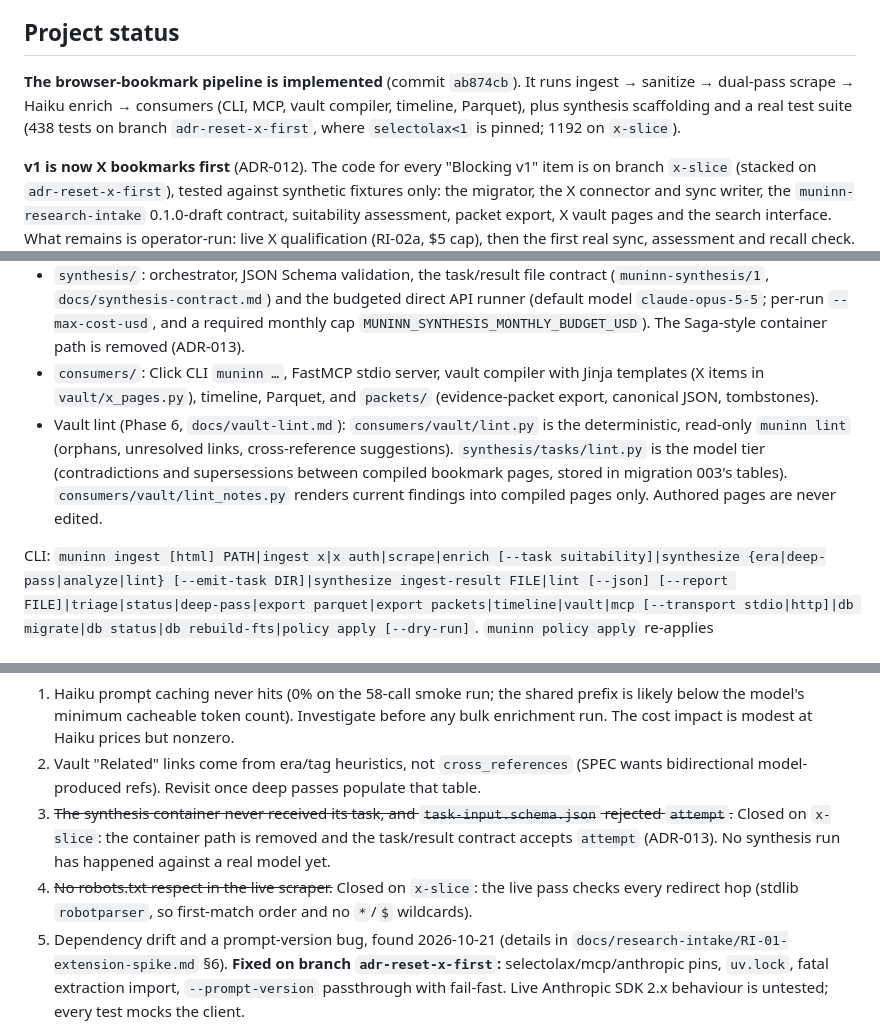
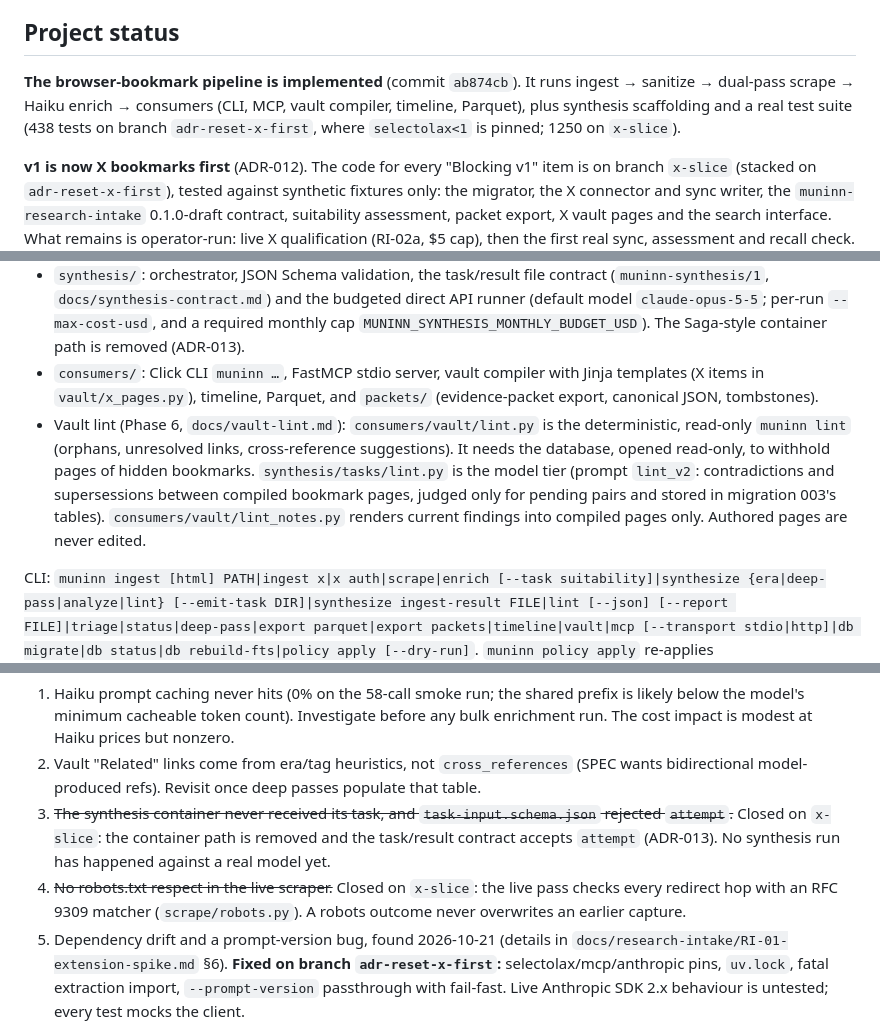
Before and after one commit to algorhythmic/muninn, a Markdown page: CLAUDE.md, 3 parts joined by grey strips. Drawn GitHub-style.

Commit message:
docs(claude): lint needs the database; lint_v2; RFC 9309 robots
Co-Authored-By: Claude Opus 5.5 <noreply@anthropic.com>

```diff
--- a/CLAUDE.md
+++ b/CLAUDE.md
@@ -13,7 +13,7 @@ This file provides guidance to Claude Code (claude.ai/code) when working with co
 
 ## Project status
 
-**The browser-bookmark pipeline is implemented** (commit `ab874cb`). It runs ingest → sanitize → dual-pass scrape → Haiku enrich → consumers (CLI, MCP, vault compiler, timeline, Parquet), plus synthesis scaffolding and a real test suite (438 tests on branch `adr-reset-x-first`, where `selectolax<1` is pinned; 1192 on `x-slice`).
+**The browser-bookmark pipeline is implemented** (commit `ab874cb`). It runs ingest → sanitize → dual-pass scrape → Haiku enrich → consumers (CLI, MCP, vault compiler, timeline, Parquet), plus synthesis scaffolding and a real test suite (438 tests on branch `adr-reset-x-first`, where `selectolax<1` is pinned; 1250 on `x-slice`).
 
 **v1 is now X bookmarks first** (ADR-012). The code for every "Blocking v1" item is on branch `x-slice` (stacked on `adr-reset-x-first`), tested against synthetic fixtures only: the migrator, the X connector and sync writer, the `muninn-research-intake` 0.1.0-draft contract, suitability assessment, packet export, X vault pages and the search interface. What remains is operator-run: live X qualification (RI-02a, $5 cap), then the first real sync, assessment and recall check. The browser-bookmark bulk run is v1.1.
 
@@ -54,7 +54,7 @@ Per-bookmark `ADD_DATE` unix timestamps are the authoritative dates for browser
 - `intake_records.py`, `revisions.py`: row → contract-record mapping and the shared `scrape_history` writer (stdlib-only).
 - `synthesis/`: orchestrator, JSON Schema validation, the task/result file contract (`muninn-synthesis/1`, `docs/synthesis-contract.md`) and the budgeted direct API runner (default model `claude-opus-5-5`; per-run `--max-cost-usd`, and a required monthly cap `MUNINN_SYNTHESIS_MONTHLY_BUDGET_USD`). The Saga-style container path is removed (ADR-013).
 - `consumers/`: Click CLI `muninn …`, FastMCP stdio server, vault compiler with Jinja templates (X items in `vault/x_pages.py`), timeline, Parquet, and `packets/` (evidence-packet export, canonical JSON, tombstones).
-- Vault lint (Phase 6, `docs/vault-lint.md`): `consumers/vault/lint.py` is the deterministic, read-only `muninn lint` (orphans, unresolved links, cross-reference suggestions). `synthesis/tasks/lint.py` is the model tier (contradictions and supersessions between compiled bookmark pages, stored in migration 003's tables). `consumers/vault/lint_notes.py` renders current findings into compiled pages only. Authored pages are never edited.
+- Vault lint (Phase 6, `docs/vault-lint.md`): `consumers/vault/lint.py` is the deterministic, read-only `muninn lint` (orphans, unresolved links, cross-reference suggestions). It needs the database, opened read-only, to withhold pages of hidden bookmarks. `synthesis/tasks/lint.py` is the model tier (prompt `lint_v2`: contradictions and supersessions between compiled bookmark pages, judged only for pending pairs and stored in migration 003's tables). `consumers/vault/lint_notes.py` renders current findings into compiled pages only. Authored pages are never edited.
 
 CLI: `muninn ingest [html] PATH|ingest x|x auth|scrape|enrich [--task suitability]|synthesize {era|deep-pass|analyze|lint} [--emit-task DIR]|synthesize ingest-result FILE|lint [--json] [--report FILE]|triage|status|deep-pass|export parquet|export packets|timeline|vault|mcp [--transport stdio|http]|db migrate|db status|db rebuild-fts|policy apply [--dry-run]`. `muninn policy apply` re-applies `domain_policy.yml` to every stored row (it also runs at the start of each X sync) and masks newly hidden links in visible X posts. MCP tools and their privacy rules are specified in `docs/mcp-api.md`.
 
@@ -67,7 +67,7 @@ The Research Intake producer contract is `docs/contracts/MUNINN-RESEARCH-INTAKE.
 1. Haiku prompt caching never hits (0% on the 58-call smoke run; the shared prefix is likely below the model's minimum cacheable token count). Investigate before any bulk enrichment run. The cost impact is modest at Haiku prices but nonzero.
 2. Vault "Related" links come from era/tag heuristics, not `cross_references` (SPEC wants bidirectional model-produced refs). Revisit once deep passes populate that table.
 3. ~~The synthesis container never received its task, and `task-input.schema.json` rejected `attempt`.~~ Closed on `x-slice`: the container path is removed and the task/result contract accepts `attempt` (ADR-013). No synthesis run has happened against a real model yet.
-4. ~~No robots.txt respect in the live scraper.~~ Closed on `x-slice`: the live pass checks every redirect hop (stdlib `robotparser`, so first-match order and no `*`/`$` wildcards).
+4. ~~No robots.txt respect in the live scraper.~~ Closed on `x-slice`: the live pass checks every redirect hop with an RFC 9309 matcher (`scrape/robots.py`). A robots outcome never overwrites an earlier capture.
 5. Dependency drift and a prompt-version bug, found 2026-10-21 (details in `docs/research-intake/RI-01-extension-spike.md` §6). **Fixed on branch `adr-reset-x-first`:** selectolax/mcp/anthropic pins, `uv.lock`, fatal extraction import, `--prompt-version` passthrough with fail-fast. Live Anthropic SDK 2.x behaviour is untested; every test mocks the client.
 6. Re-enrichment (`enrich --force`, a new prompt version, or changed content) still overwrites a deep pass's summary and tags, and there is no column recording a deep pass's own provenance. Whether deep-pass content should survive is undecided. (The original D6, the deep pass clobbering the idempotency triple, is fixed on `x-slice`.)
 7. Prompt caching cannot hit on Haiku 4.5 for either enrichment task: its minimum cacheable prefix is 4096 tokens and both shared prefixes are roughly 1k. This probably explains gap 1.
```
